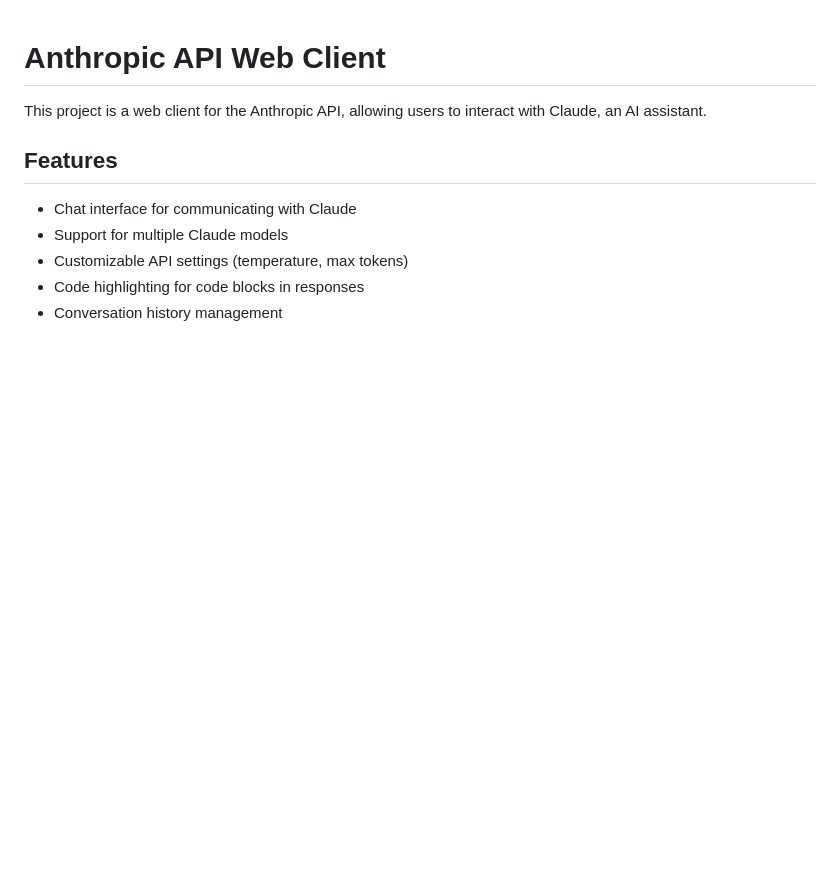
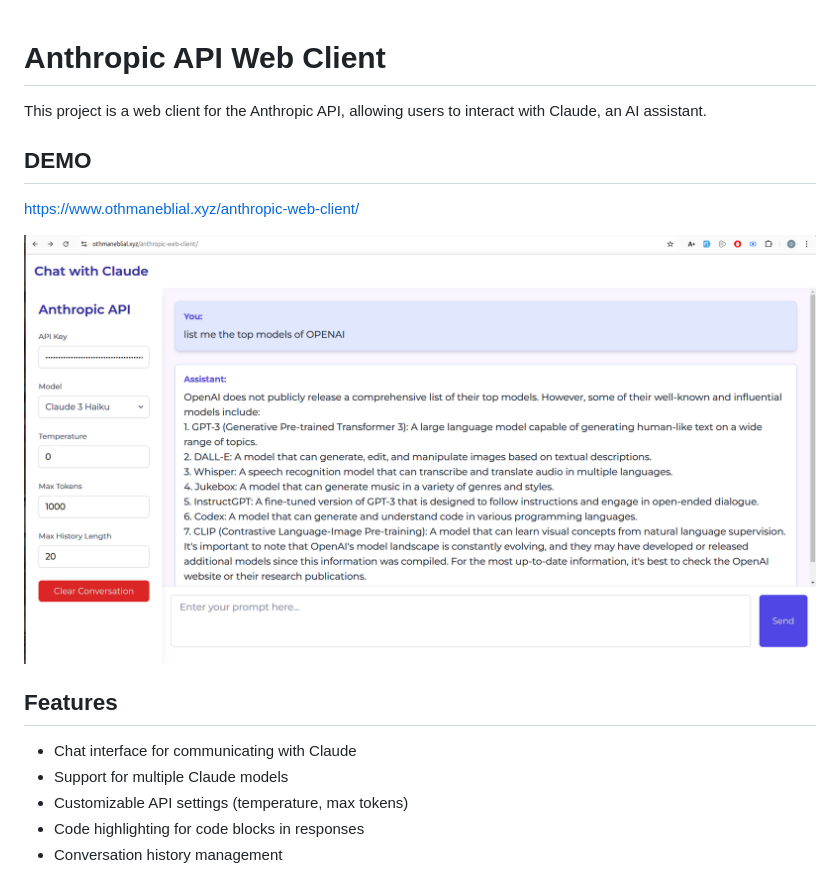
Before and after one commit to OthmaneBlial/anthropic-web-client, a Markdown page: README.md, the part around the change printed below. Rendered like a GitHub page; pictures changed too: image.png (added); blank space fills up the shorter version.

Commit message:
add demo link and image

```diff
--- a/README.md
+++ b/README.md
@@ -1,7 +1,12 @@
-
 # Anthropic API Web Client
 
 This project is a web client for the Anthropic API, allowing users to interact with Claude, an AI assistant.
+
+## DEMO
+
+https://www.othmaneblial.xyz/anthropic-web-client/
+
+![alt text](image.png)
 
 ## Features
 
```
Also changed, not shown: other parts of README.md (+4 -0 lines).
